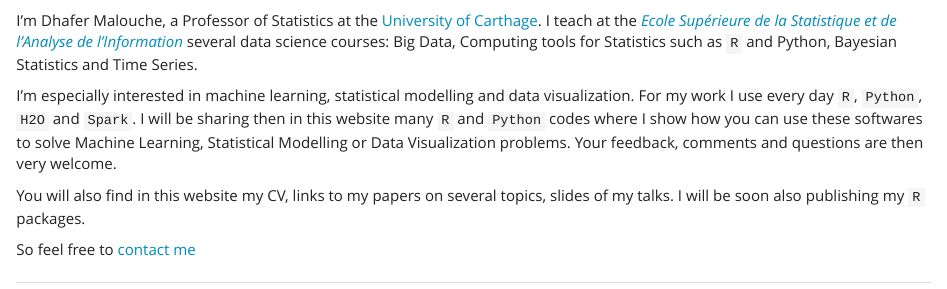
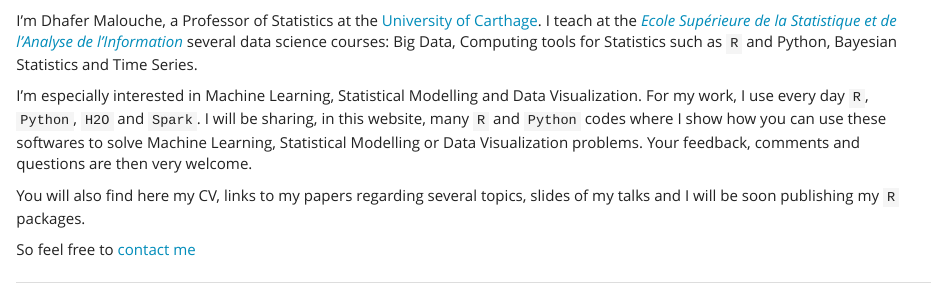
Before and after one commit to sahar125/malouche.github.io, an R Markdown document (index.Rmd): the page in a window 1100 px wide, from 250 px down. Rendered offline with R 4.5, knitr and Pandoc, with nearby package versions.

Commit message:
Add files via upload

```diff
--- a/index.Rmd
+++ b/index.Rmd
@@ -18,9 +18,9 @@
 
 I'm Dhafer Malouche, a Professor of Statistics at the [University of Carthage](http://www.ucar.rnu.tn/En/). I  teach at the [*Ecole Supérieure de la Statistique et de l'Analyse de l'Information*](http://www.essai.rnu.tn/accueil.htm)  several data science courses: Big Data, Computing tools for Statistics such as `R` and Python, Bayesian Statistics and Time Series.
 
-I’m especially interested in machine learning, statistical modelling  and data visualization.   For my work I use every day `R`, `Python`, `H2O` and `Spark`. I will be sharing  then in this website  many `R` and `Python` codes where I show how you can use these softwares to solve  Machine Learning, Statistical Modelling or Data Visualization problems. Your feedback, comments and questions are then very welcome.
+I’m especially interested in Machine Learning, Statistical Modelling  and Data Visualization.   For my work, I use every day `R`, `Python`, `H2O` and `Spark`. I will be sharing, in this website,  many `R` and `Python` codes where I show how you can use these softwares to solve  Machine Learning, Statistical Modelling or Data Visualization problems. Your feedback, comments and questions are then very welcome.
 
-You will also find in this website  my CV,  links to my papers on several topics, slides of my talks. I will be soon also publishing my `R` packages.
+You will also find here  my CV,  links to my papers regarding several topics, slides of my talks and I will be soon  publishing my `R` packages.
 
 
 
```
Also changed, not shown: index.html.
